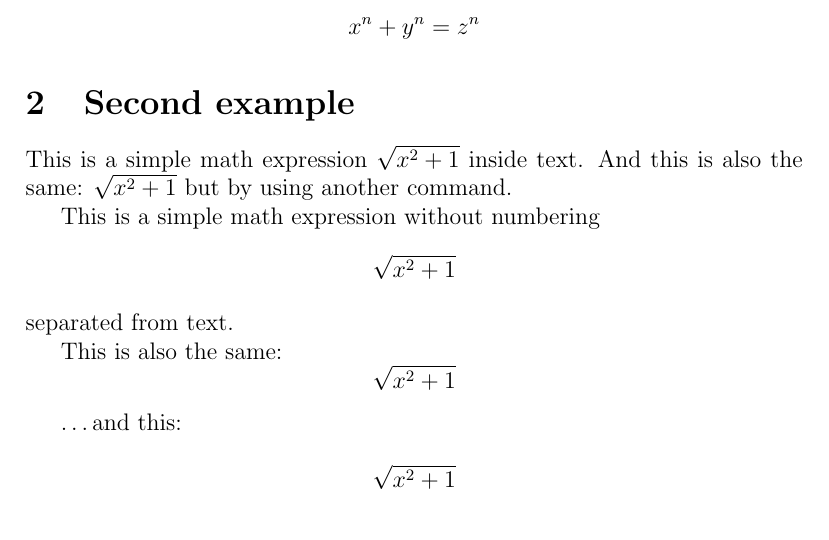
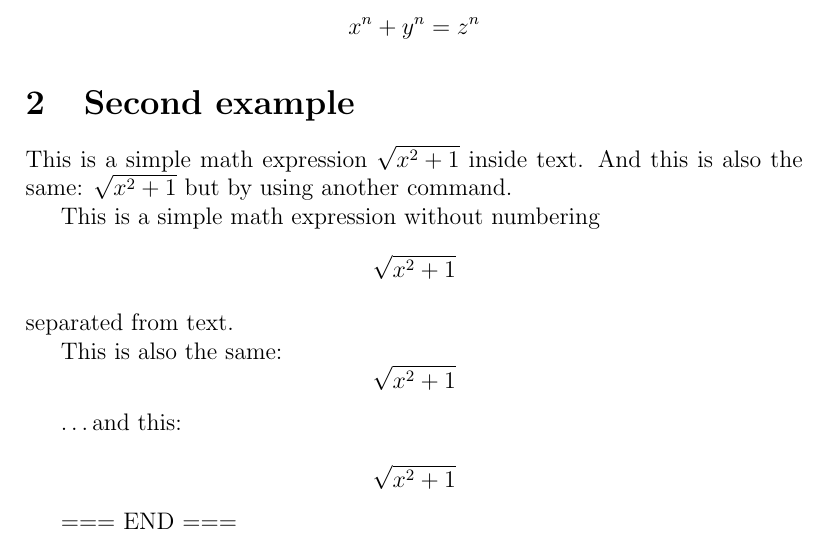
Before and after one commit to mngugi/LaTeX-in-aFew-Minutes, a LaTeX document (atexHelloWorld.tex): part of page 3 of 3, cut so that both start at the same text. Compiled offline with pdfLaTeX.

Commit message:
Update atexHelloWorld.tex

```diff
--- a/atexHelloWorld.tex
+++ b/atexHelloWorld.tex
@@ -129,4 +129,6 @@
 		\sqrt{x^2+1}
 	\end{equation*}
 
+	=== END ===
+
 \end{document}
```
